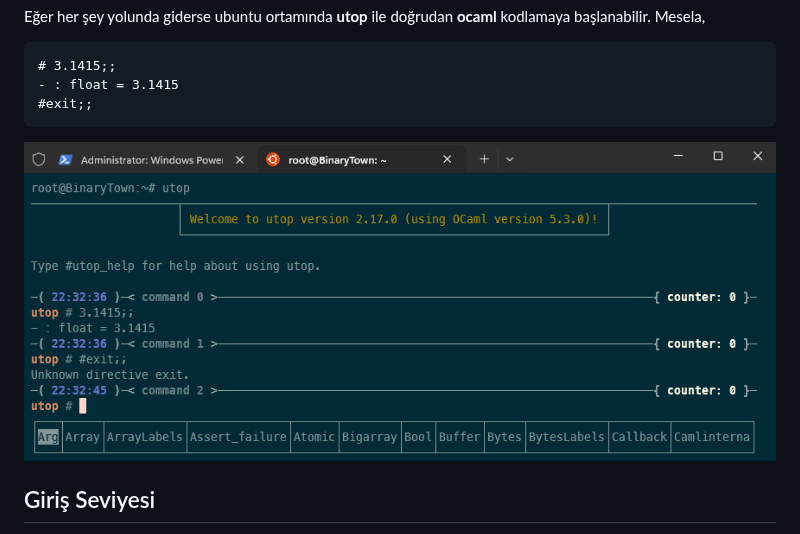
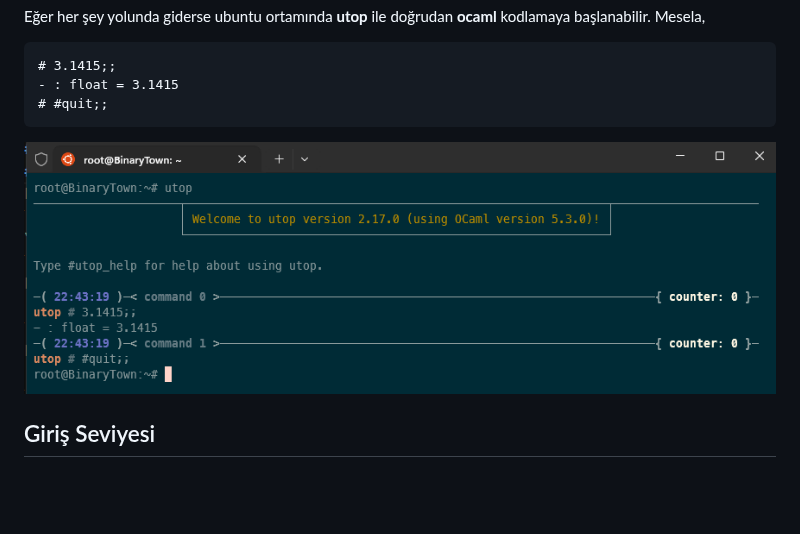
Before and after one commit to buraksenyurt/learning-ocaml, a Markdown page: README.md, the part around the change. GitHub-like rendering; pictures changed too: images/ocaml_16.png; blank space fills up the shorter version.

Commit message:
Fix the invalid utop syntax

````diff
--- a/README.md
+++ b/README.md
@@ -97,7 +97,7 @@ Eğer her şey yolunda giderse ubuntu ortamında **utop** ile doğrudan **ocaml*
 ```ocaml
 # 3.1415;;
 - : float = 3.1415
-#exit;;
+# #quit;;
 ```
 
 ![WSL Hello World](./images/ocaml_16.png)
````
